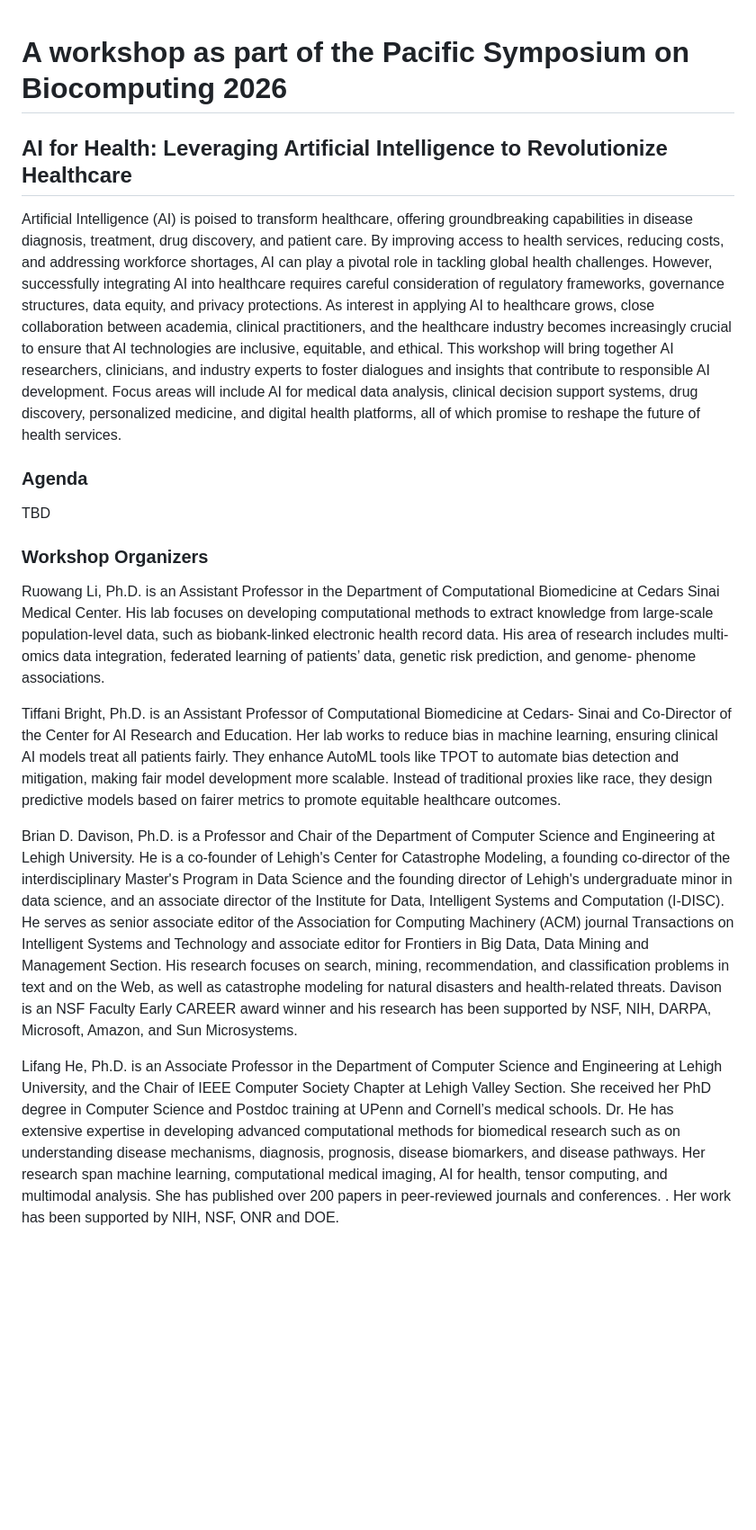
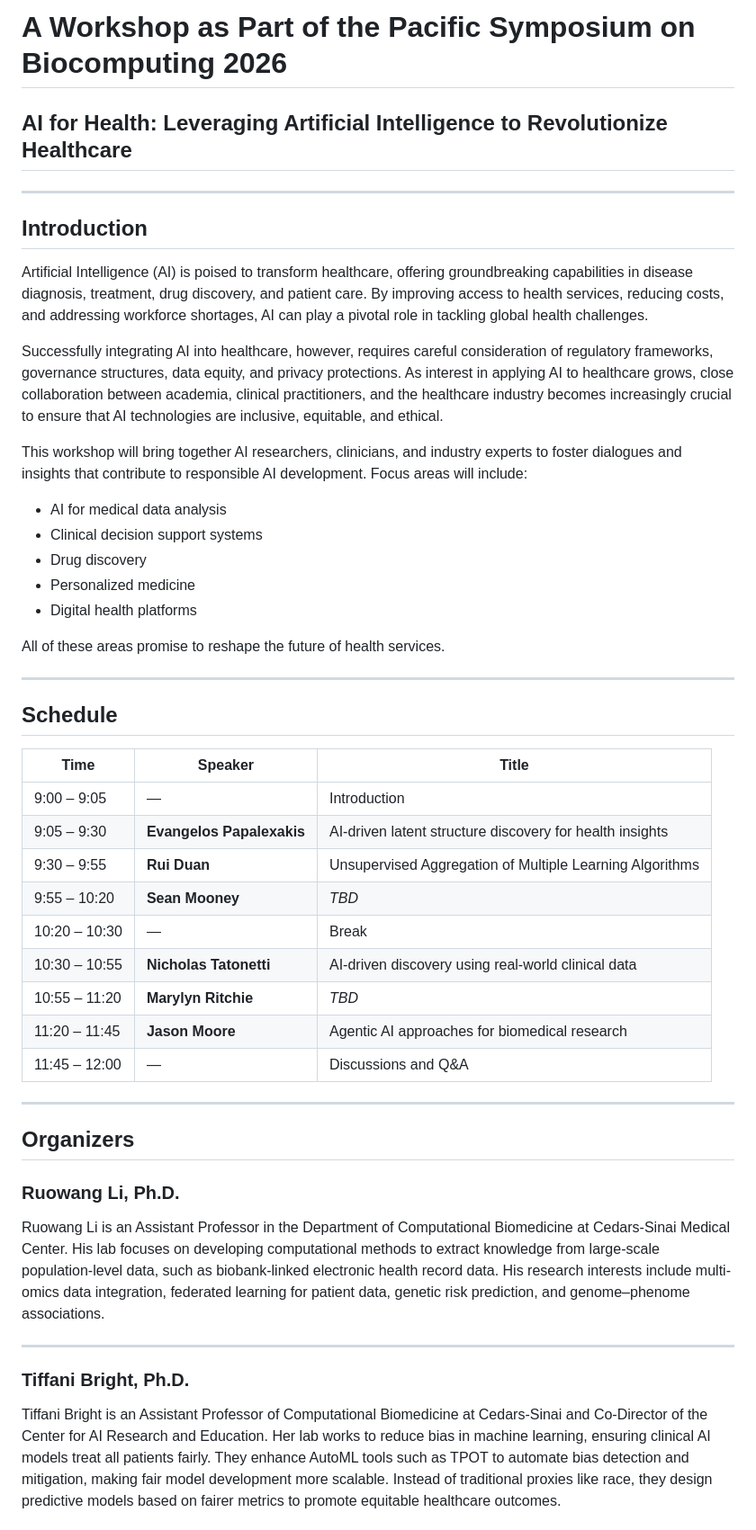
Before and after one commit to ruowangli/ruowangli.github.io, a Markdown page: psb_workshop_2026.md, the part around one of its changes. Shown at 90% size. Drawn GitHub-style; blank space fills up the shorter version.

```diff
--- a/psb_workshop_2026.md
+++ b/psb_workshop_2026.md
@@ -1,20 +1,52 @@
+# A Workshop as Part of the Pacific Symposium on Biocomputing 2026
 
-# A workshop as part of the Pacific Symposium on Biocomputing 2026 #
+## AI for Health: Leveraging Artificial Intelligence to Revolutionize Healthcare
 
+---
 
-## AI for Health: Leveraging Artificial Intelligence to Revolutionize Healthcare ##
-Artificial Intelligence (AI) is poised to transform healthcare, offering groundbreaking capabilities in disease diagnosis, treatment, drug discovery, and patient care. By improving access to health services, reducing costs, and addressing workforce shortages, AI can play a pivotal role in tackling global health challenges. However, successfully integrating AI into healthcare requires careful consideration of regulatory frameworks, governance structures, data equity, and privacy protections. As interest in applying AI to healthcare grows, close collaboration between academia, clinical practitioners, and the healthcare industry becomes increasingly crucial to ensure that AI technologies are inclusive, equitable, and ethical. This workshop will bring together AI researchers, clinicians, and industry experts to foster dialogues and insights that contribute to responsible AI development. Focus areas will include AI for medical data analysis, clinical decision support systems, drug discovery, personalized medicine, and digital health platforms, all of which promise to reshape the future of health services.
-### Agenda ###
+## Introduction
 
-TBD
+Artificial Intelligence (AI) is poised to transform healthcare, offering groundbreaking capabilities in disease diagnosis, treatment, drug discovery, and patient care. By improving access to health services, reducing costs, and addressing workforce shortages, AI can play a pivotal role in tackling global health challenges.
 
-### Workshop Organizers ###
+Successfully integrating AI into healthcare, however, requires careful consideration of regulatory frameworks, governance structures, data equity, and privacy protections. As interest in applying AI to healthcare grows, close collaboration between academia, clinical practitioners, and the healthcare industry becomes increasingly crucial to ensure that AI technologies are inclusive, equitable, and ethical.
 
-Ruowang Li, Ph.D. is an Assistant Professor in the Department of Computational Biomedicine at Cedars Sinai Medical Center. His lab focuses on developing computational methods to extract knowledge from large-scale population-level data, such as biobank-linked electronic health record data. His area of research includes multi-omics data integration, federated learning of patients’ data, genetic risk prediction, and genome- phenome associations.
+This workshop will bring together AI researchers, clinicians, and industry experts to foster dialogues and insights that contribute to responsible AI development. Focus areas will include:
 
+- AI for medical data analysis
+- Clinical decision support systems
+- Drug discovery
+- Personalized medicine
+- Digital health platforms
 
-Tiffani Bright, Ph.D. is an Assistant Professor of Computational Biomedicine at Cedars- Sinai and Co-Director of the Center for AI Research and Education. Her lab works to reduce bias in machine learning, ensuring clinical AI models treat all patients fairly. They enhance AutoML tools like TPOT to automate bias detection and mitigation, making fair model development more scalable. Instead of traditional proxies like race, they design predictive models based on fairer metrics to promote equitable healthcare outcomes.
+All of these areas promise to reshape the future of health services.
 
-Brian D. Davison, Ph.D. is a Professor and Chair of the Department of Computer Science and Engineering at Lehigh University. He is a co-founder of Lehigh's Center for Catastrophe Modeling, a founding co-director of the interdisciplinary Master's Program in Data Science and the founding director of Lehigh's undergraduate minor in data science, and an associate director of the Institute for Data, Intelligent Systems and Computation (I-DISC). He serves as senior associate editor of the Association for Computing Machinery (ACM) journal Transactions on Intelligent Systems and Technology and associate editor for Frontiers in Big Data, Data Mining and Management Section. His research focuses on search, mining, recommendation, and classification problems in text and on the Web, as well as catastrophe modeling for natural disasters and health-related threats. Davison is an NSF Faculty Early CAREER award winner and his research has been supported by NSF, NIH, DARPA, Microsoft, Amazon, and Sun Microsystems.
+---
 
-Lifang He, Ph.D. is an Associate Professor in the Department of Computer Science and Engineering at Lehigh University, and the Chair of IEEE Computer Society Chapter at Lehigh Valley Section. She received her PhD degree in Computer Science and Postdoc training at UPenn and Cornell’s medical schools. Dr. He has extensive expertise in developing advanced computational methods for biomedical research such as on understanding disease mechanisms, diagnosis, prognosis, disease biomarkers, and disease pathways. Her research span machine learning, computational medical imaging, AI for health, tensor computing, and multimodal analysis. She has published over 200 papers in peer-reviewed journals and conferences. . Her work has been supported by NIH, NSF, ONR and DOE.
+## Schedule
+
+| Time          | Speaker                | Title                                                           |
+|---------------|------------------------|-----------------------------------------------------------------|
+| 9:00 – 9:05   | —                      | Introduction                                                   |
+| 9:05 – 9:30   | **Evangelos Papalexakis** | AI-driven latent structure discovery for health insights        |
+| 9:30 – 9:55   | **Rui Duan**           | Unsupervised Aggregation of Multiple Learning Algorithms       |
+| 9:55 – 10:20  | **Sean Mooney**        | *TBD*                                                          |
+| 10:20 – 10:30 | —                      | Break                                                          |
+| 10:30 – 10:55 | **Nicholas Tatonetti** | AI-driven discovery using real-world clinical data             |
+| 10:55 – 11:20 | **Marylyn Ritchie**    | *TBD*                                                          |
+| 11:20 – 11:45 | **Jason Moore**        | Agentic AI approaches for biomedical research                  |
+| 11:45 – 12:00 | —                      | Discussions and Q&A                                            |
+
+---
+
+## Organizers
+
+### Ruowang Li, Ph.D.
+
+Ruowang Li is an Assistant Professor in the Department of Computational Biomedicine at Cedars-Sinai Medical Center. His lab focuses on developing computational methods to extract knowledge from large-scale population-level data, such as biobank-linked electronic health record data. His research interests include multi-omics data integration, federated learning for patient data, genetic risk prediction, and genome–phenome associations.
+
+---
+
+### Tiffani Bright, Ph.D.
+
+Tiffani Bright is an Assistant Professor of Computational Biomedicine at Cedars-Sinai and Co-Director of the Center for AI Research and Education. Her lab works to reduce bias in machine learning, ensuring clinical AI models treat all patients fairly. They enhance AutoML tools such as TPOT to automate bias detection and mitigation, making fair model development more scalable. Instead of traditional proxies like race, they design predictive models based on fairer metrics to promote equitable healthcare outcomes.
+
```
Also changed, not shown: other parts of psb_workshop_2026.md (+11 -0 lines).
